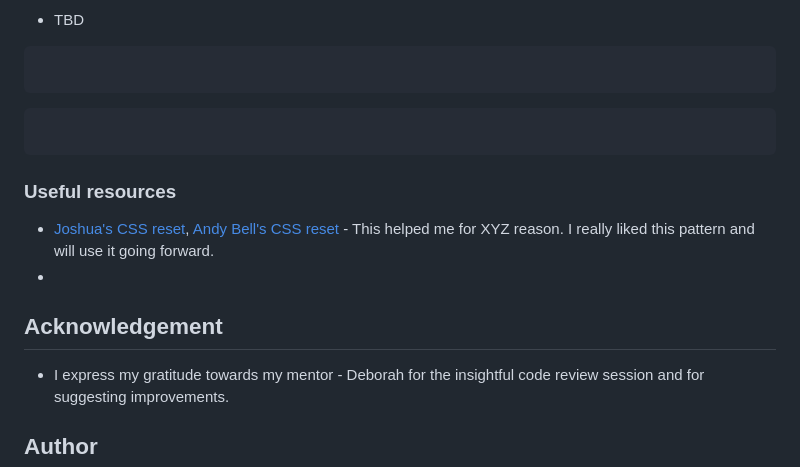
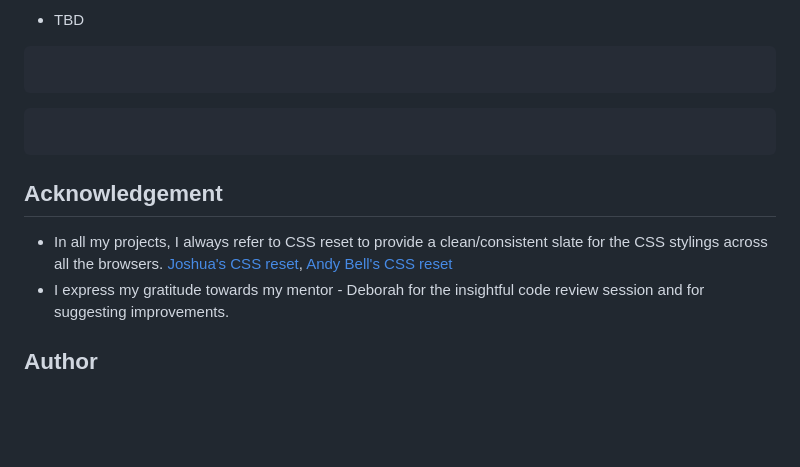
Before and after one commit to rupali317/social-links-profile-main, a Markdown page: README.md, the part around the change. GitHub-like rendering; blank space fills up the shorter version.

Commit message:
Readme: Updating the links and removing sections

````diff
--- a/README.md
+++ b/README.md
@@ -85,13 +85,9 @@ Active state
 
 ```
 
-### Useful resources
-
-- [Joshua's CSS reset](https://www.joshwcomeau.com/css/custom-css-reset/), [Andy Bell's CSS reset](https://piccalil.li/blog/a-more-modern-css-reset/) - This helped me for XYZ reason. I really liked this pattern and will use it going forward.
-- []()
-
 ## Acknowledgement
 
+- In all my projects, I always refer to CSS reset to provide a clean/consistent slate for the CSS stylings across all the browsers. [Joshua's CSS reset](https://www.joshwcomeau.com/css/custom-css-reset/), [Andy Bell's CSS reset](https://piccalil.li/blog/a-more-modern-css-reset/)
 - I express my gratitude towards my mentor - Deborah for the insightful code review session and for suggesting improvements.
 
 ## Author
````
